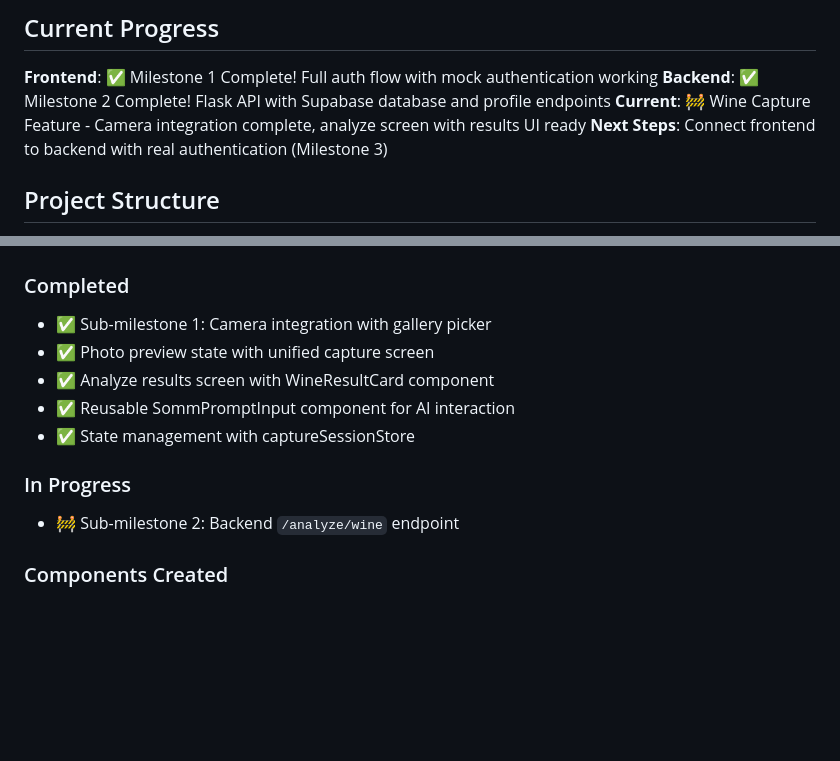
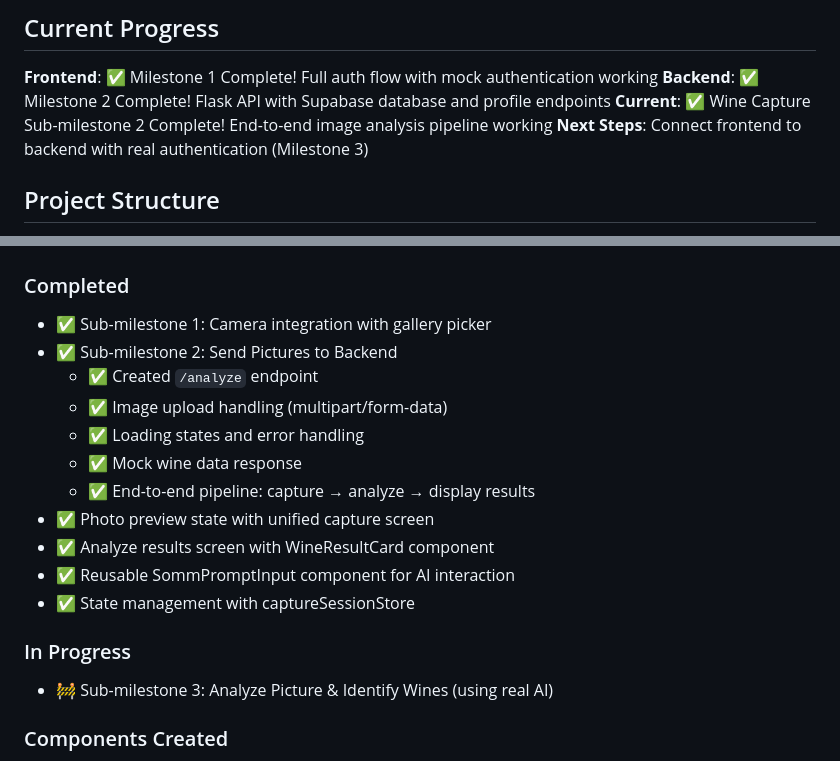
Before and after one commit to v12golfcart/sommwhere-app, a Markdown page: README.md, 2 parts joined by grey strips. GitHub-like rendering; blank space fills up the shorter version.

```diff
--- a/README.md
+++ b/README.md
@@ -6,7 +6,7 @@ AI-powered wine sommelier app
 
 **Frontend**: ✅ Milestone 1 Complete! Full auth flow with mock authentication working
 **Backend**: ✅ Milestone 2 Complete! Flask API with Supabase database and profile endpoints
-**Current**: 🚧 Wine Capture Feature - Camera integration complete, analyze screen with results UI ready
+**Current**: ✅ Wine Capture Sub-milestone 2 Complete! End-to-end image analysis pipeline working
 **Next Steps**: Connect frontend to backend with real authentication (Milestone 3)
 
 ## Project Structure
@@ -209,13 +209,19 @@ This approach eliminates user confusion about whether to "log in" or "sign up".
 
 ### Completed
 - ✅ Sub-milestone 1: Camera integration with gallery picker
+- ✅ Sub-milestone 2: Send Pictures to Backend
+  - ✅ Created `/analyze` endpoint
+  - ✅ Image upload handling (multipart/form-data)
+  - ✅ Loading states and error handling
+  - ✅ Mock wine data response
+  - ✅ End-to-end pipeline: capture → analyze → display results
 - ✅ Photo preview state with unified capture screen
 - ✅ Analyze results screen with WineResultCard component
 - ✅ Reusable SommPromptInput component for AI interaction
 - ✅ State management with captureSessionStore
 
 ### In Progress
-- 🚧 Sub-milestone 2: Backend `/analyze/wine` endpoint
+- 🚧 Sub-milestone 3: Analyze Picture & Identify Wines (using real AI)
 
 ### Components Created
 - **WineResultCard**: Displays wine information with Save/Drink actions
```
Also changed, not shown: CLAUDE.md (+5 -4 lines).
